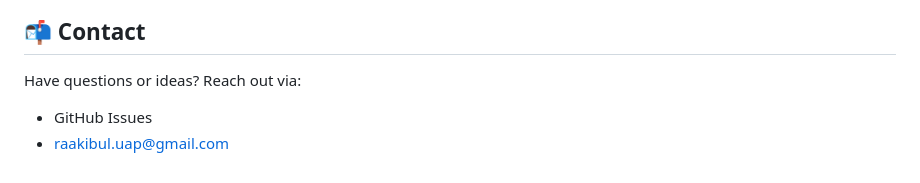
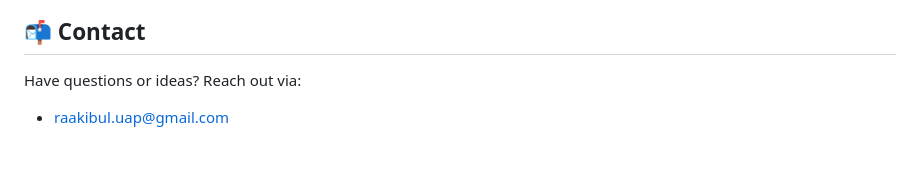
Before and after one commit to raaakibul/professor-portfolio-site, a Markdown page: README.md, the part around the change. Rendered like a GitHub page.

```diff
--- a/README.md
+++ b/README.md
@@ -148,6 +148,4 @@ Inspired by modern academic and research website designs.
 ## 📬 Contact
 
 Have questions or ideas? Reach out via:
-
-- GitHub Issues
 - [raakibul.uap@gmail.com](mailto:raakibul.uap@gmail.com)
```
